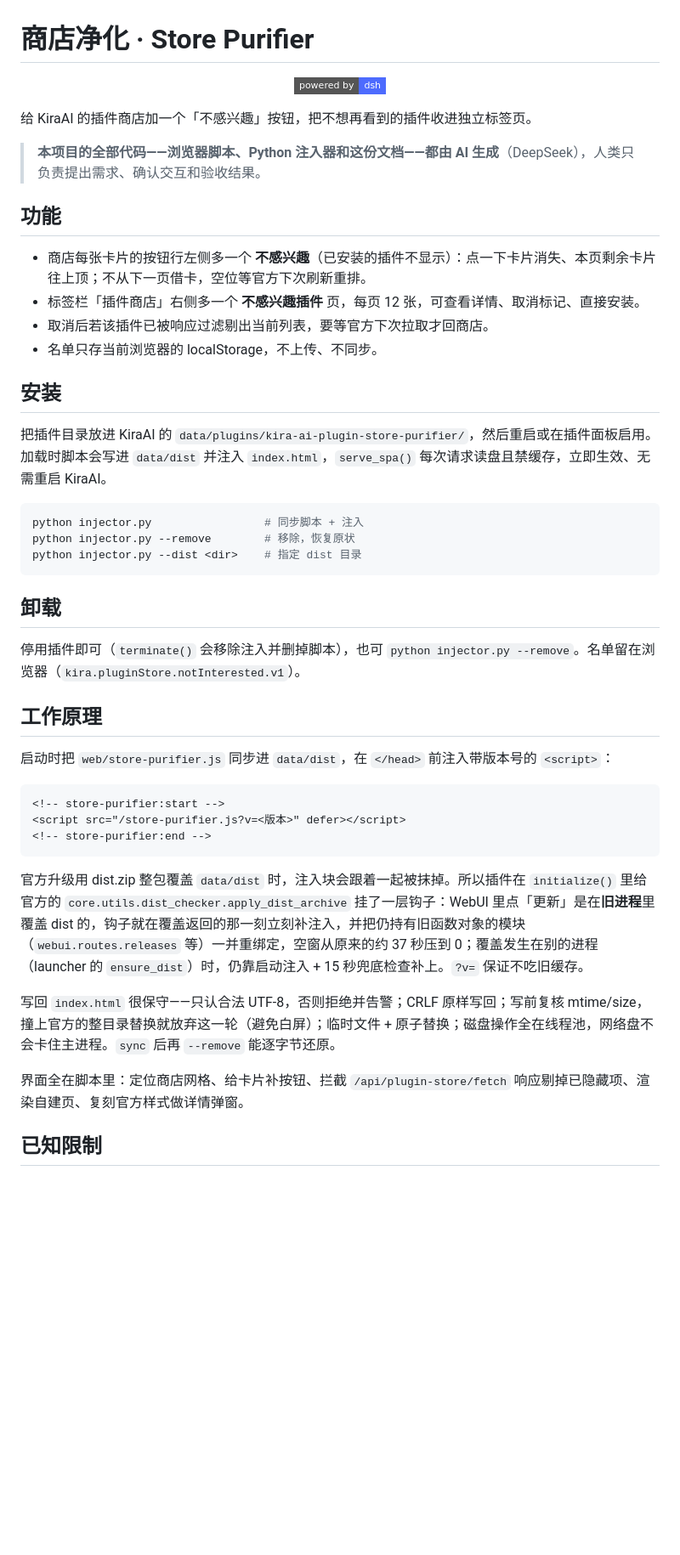
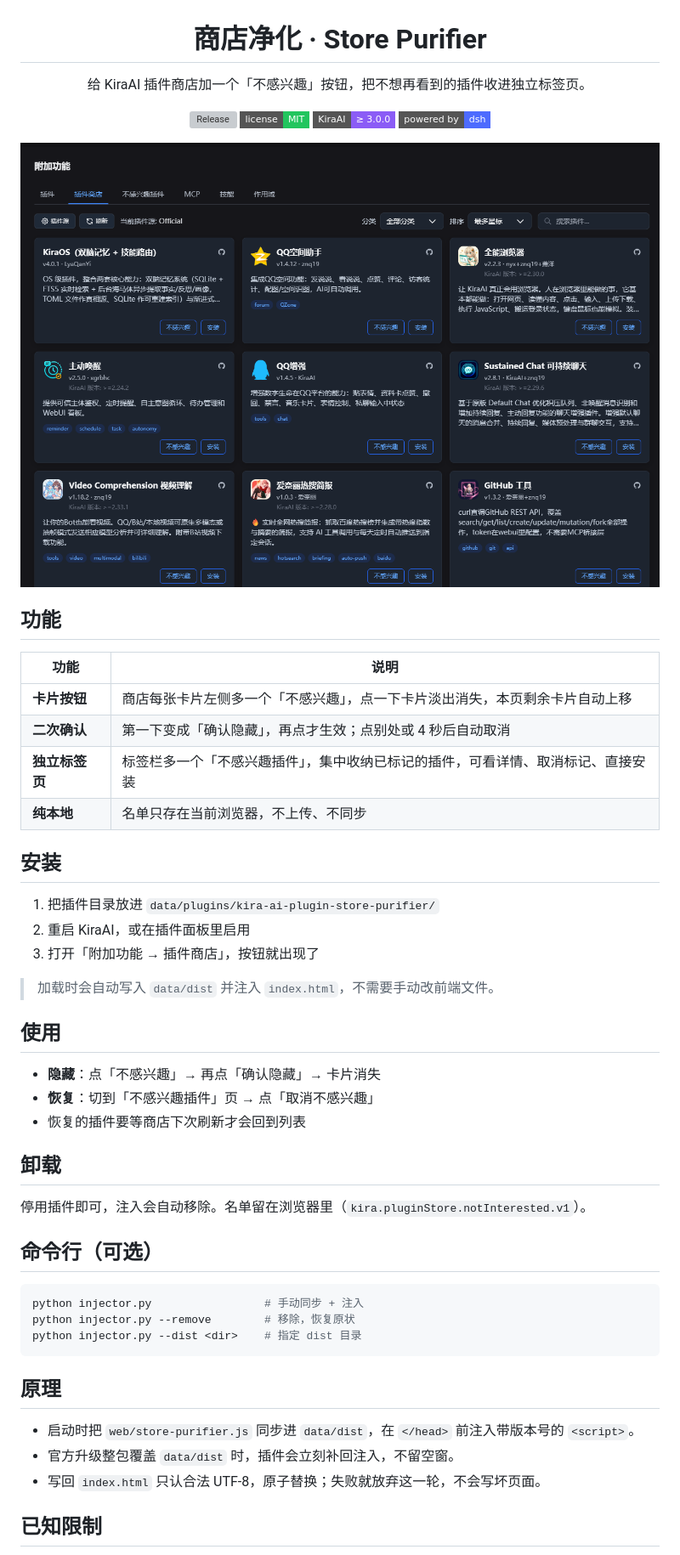
Before and after one commit to 2skr1996-cloud/kira-ai-plugin-store-purifier, a Markdown page: README.md, the part around one of its changes. Shown at 85% size. Drawn GitHub-style; pictures changed too: docs/preview.png (added); badges without logos; blank space fills up the shorter version; grey boxes are pictures that could not be loaded.

Commit message:
docs: 精简 README，加入界面预览图

````diff
--- a/README.md
+++ b/README.md
@@ -1,49 +3,56 @@
 # 商店净化 · Store Purifier
 
-<p align="center">
-  <a href="https://github.com/deepseek-ai/deepseek-harness"><img src="https://img.shields.io/badge/powered_by-dsh-4D6BFE?style=flat-square&logo=deepseek&logoColor=white" alt="powered by dsh" /></a>
-</p>
+给 KiraAI 插件商店加一个「不感兴趣」按钮，把不想再看到的插件收进独立标签页。
 
-给 KiraAI 的插件商店加一个「不感兴趣」按钮，把不想再看到的插件收进独立标签页。
+[![Release](https://img.shields.io/github/v/release/2skr1996-cloud/kira-ai-plugin-store-purifier?style=flat-square&color=4D6BFE)](https://github.com/2skr1996-cloud/kira-ai-plugin-store-purifier/releases)
+[![License](https://img.shields.io/badge/license-MIT-22c55e?style=flat-square)](LICENSE)
+[![KiraAI](https://img.shields.io/badge/KiraAI-%E2%89%A5%203.0.0-8b5cf6?style=flat-square)](https://github.com/KiraAI-Dev/KiraAI)
+[![powered by dsh](https://img.shields.io/badge/powered_by-dsh-4D6BFE?style=flat-square&logo=deepseek&logoColor=white)](https://github.com/deepseek-ai/deepseek-harness)
 
-> **本项目的全部代码——浏览器脚本、Python 注入器和这份文档——都由 AI 生成**（DeepSeek），人类只负责提出需求、确认交互和验收结果。
+<img src="docs/preview.png" alt="插件商店预览" width="900">
+
+</div>
 
 ## 功能
 
-- 商店每张卡片的按钮行左侧多一个 **不感兴趣**（已安装的插件不显示）：点一下卡片消失、本页剩余卡片往上顶；不从下一页借卡，空位等官方下次刷新重排。
-- 标签栏「插件商店」右侧多一个 **不感兴趣插件** 页，每页 12 张，可查看详情、取消标记、直接安装。
-- 取消后若该插件已被响应过滤剔出当前列表，要等官方下次拉取才回商店。
-- 名单只存当前浏览器的 localStorage，不上传、不同步。
+| 功能 | 说明 |
+| --- | --- |
+| **卡片按钮** | 商店每张卡片左侧多一个「不感兴趣」，点一下卡片淡出消失，本页剩余卡片自动上移 |
+| **二次确认** | 第一下变成「确认隐藏」，再点才生效；点别处或 4 秒后自动取消 |
+| **独立标签页** | 标签栏多一个「不感兴趣插件」，集中收纳已标记的插件，可看详情、取消标记、直接安装 |
+| **纯本地** | 名单只存在当前浏览器，不上传、不同步 |
 
 ## 安装
 
-把插件目录放进 KiraAI 的 `data/plugins/kira-ai-plugin-store-purifier/`，然后重启或在插件面板启用。加载时脚本会写进 `data/dist` 并注入 `index.html`，`serve_spa()` 每次请求读盘且禁缓存，立即生效、无需重启 KiraAI。
+1. 把插件目录放进 `data/plugins/kira-ai-plugin-store-purifier/`
+2. 重启 KiraAI，或在插件面板里启用
+3. 打开「附加功能 → 插件商店」，按钮就出现了
+
+> 加载时会自动写入 `data/dist` 并注入 `index.html`，不需要手动改前端文件。
+
+## 使用
+
+- **隐藏**：点「不感兴趣」→ 再点「确认隐藏」→ 卡片消失
+- **恢复**：切到「不感兴趣插件」页 → 点「取消不感兴趣」
+- 恢复的插件要等商店下次刷新才会回到列表
+
+## 卸载
+
+停用插件即可，注入会自动移除。名单留在浏览器里（`kira.pluginStore.notInterested.v1`）。
+
+## 命令行（可选）
 
 ```bash
-python injector.py                 # 同步脚本 + 注入
+python injector.py                 # 手动同步 + 注入
 python injector.py --remove        # 移除，恢复原状
 python injector.py --dist <dir>    # 指定 dist 目录
 ```
 
-## 卸载
+## 原理
 
-停用插件即可（`terminate()` 会移除注入并删掉脚本），也可 `python injector.py --remove`。名单留在浏览器（`kira.pluginStore.notInterested.v1`）。
-
-## 工作原理
-
-启动时把 `web/store-purifier.js` 同步进 `data/dist`，在 `</head>` 前注入带版本号的 `<script>`：
-
-```html
-<!-- store-purifier:start -->
-<script src="/store-purifier.js?v=<版本>" defer></script>
-<!-- store-purifier:end -->
-```
-
-官方升级用 dist.zip 整包覆盖 `data/dist` 时，注入块会跟着一起被抹掉。所以插件在 `initialize()` 里给官方的 `core.utils.dist_checker.apply_dist_archive` 挂了一层钩子：WebUI 里点「更新」是在**旧进程**里覆盖 dist 的，钩子就在覆盖返回的那一刻立刻补注入，并把仍持有旧函数对象的模块（`webui.routes.releases` 等）一并重绑定，空窗从原来的约 37 秒压到 0；覆盖发生在别的进程（launcher 的 `ensure_dist`）时，仍靠启动注入 + 15 秒兜底检查补上。`?v=` 保证不吃旧缓存。
-
-写回 `index.html` 很保守——只认合法 UTF-8，否则拒绝并告警；CRLF 原样写回；写前复核 mtime/size，撞上官方的整目录替换就放弃这一轮（避免白屏）；临时文件 + 原子替换；磁盘操作全在线程池，网络盘不会卡住主进程。`sync` 后再 `--remove` 能逐字节还原。
-
-界面全在脚本里：定位商店网格、给卡片补按钮、拦截 `/api/plugin-store/fetch` 响应剔掉已隐藏项、渲染自建页、复刻官方样式做详情弹窗。
+- 启动时把 `web/store-purifier.js` 同步进 `data/dist`，在 `</head>` 前注入带版本号的 `<script>`。
+- 官方升级整包覆盖 `data/dist` 时，插件会立刻补回注入，不留空窗。
+- 写回 `index.html` 只认合法 UTF-8，原子替换；失败就放弃这一轮，不会写坏页面。
 
 ## 已知限制
 
````
Also changed, not shown: other parts of README.md (+6 -1 lines).
